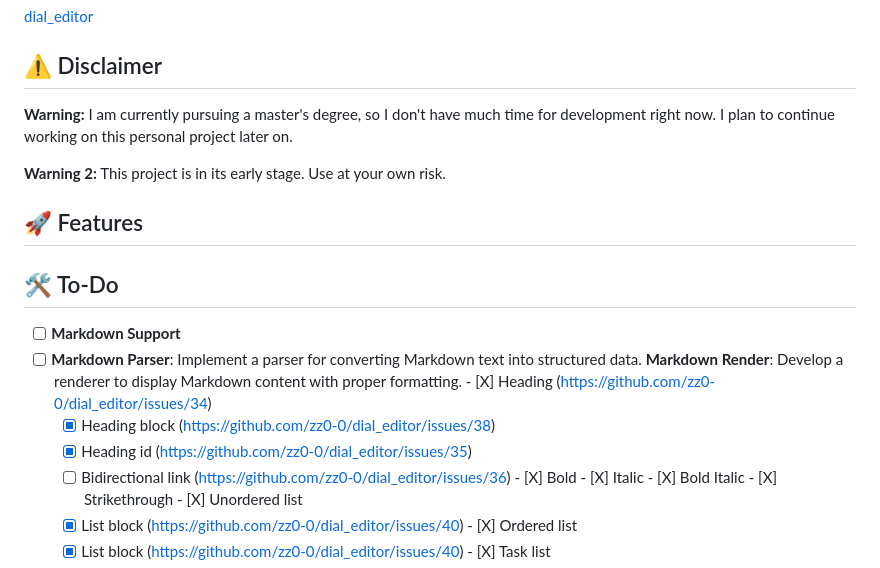
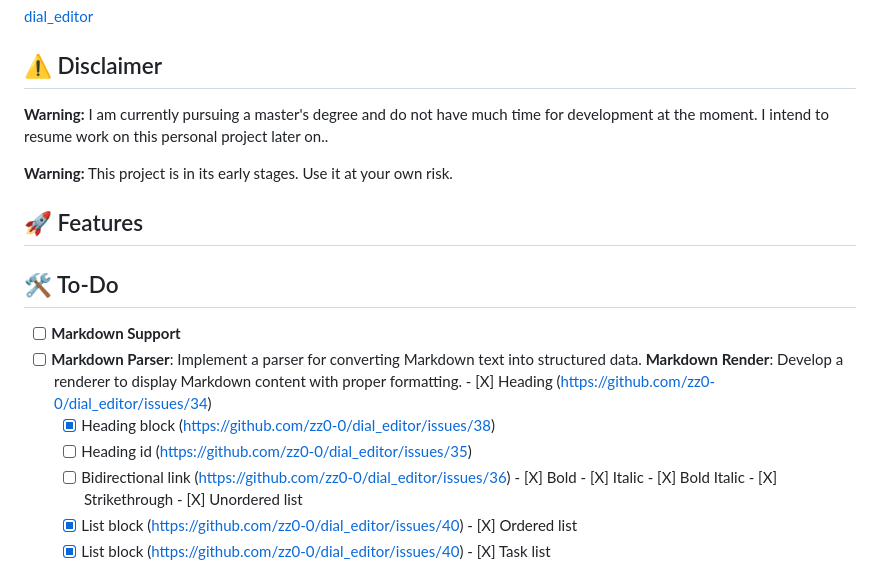
Before and after one commit to zz0-0/dial_editor, a Markdown page: .github/README.md, the part around one of its changes. Drawn GitHub-style.

```diff
--- a/.github/README.md
+++ b/.github/README.md
@@ -6,9 +6,9 @@
 
 ## ⚠️ Disclaimer
 
-**Warning:** I am currently pursuing a master's degree, so I don't have much time for development right now. I plan to continue working on this personal project later on.
+**Warning:** I am currently pursuing a master's degree and do not have much time for development at the moment. I intend to resume work on this personal project later on..
 
-**Warning 2:** This project is in its early stage. Use at your own risk.
+**Warning:** This project is in its early stages. Use it at your own risk.
 
 ## 🚀 Features
 
@@ -18,7 +18,7 @@
   - [ ]  **Markdown Parser**: Implement a parser for converting Markdown text into structured data. **Markdown Render**: Develop a renderer to display Markdown content with proper formatting.
     - [X]  Heading (https://github.com/zz0-0/dial_editor/issues/34)
       - [x]  Heading block (https://github.com/zz0-0/dial_editor/issues/38)
-      - [x]  Heading id (https://github.com/zz0-0/dial_editor/issues/35)
+      - [ ]  Heading id (https://github.com/zz0-0/dial_editor/issues/35)
       - [ ]  Bidirectional link (https://github.com/zz0-0/dial_editor/issues/36)
     - [X]  Bold
     - [X]  Italic
```
Also changed, not shown: other parts of .github/README.md (+1 -1 lines).
